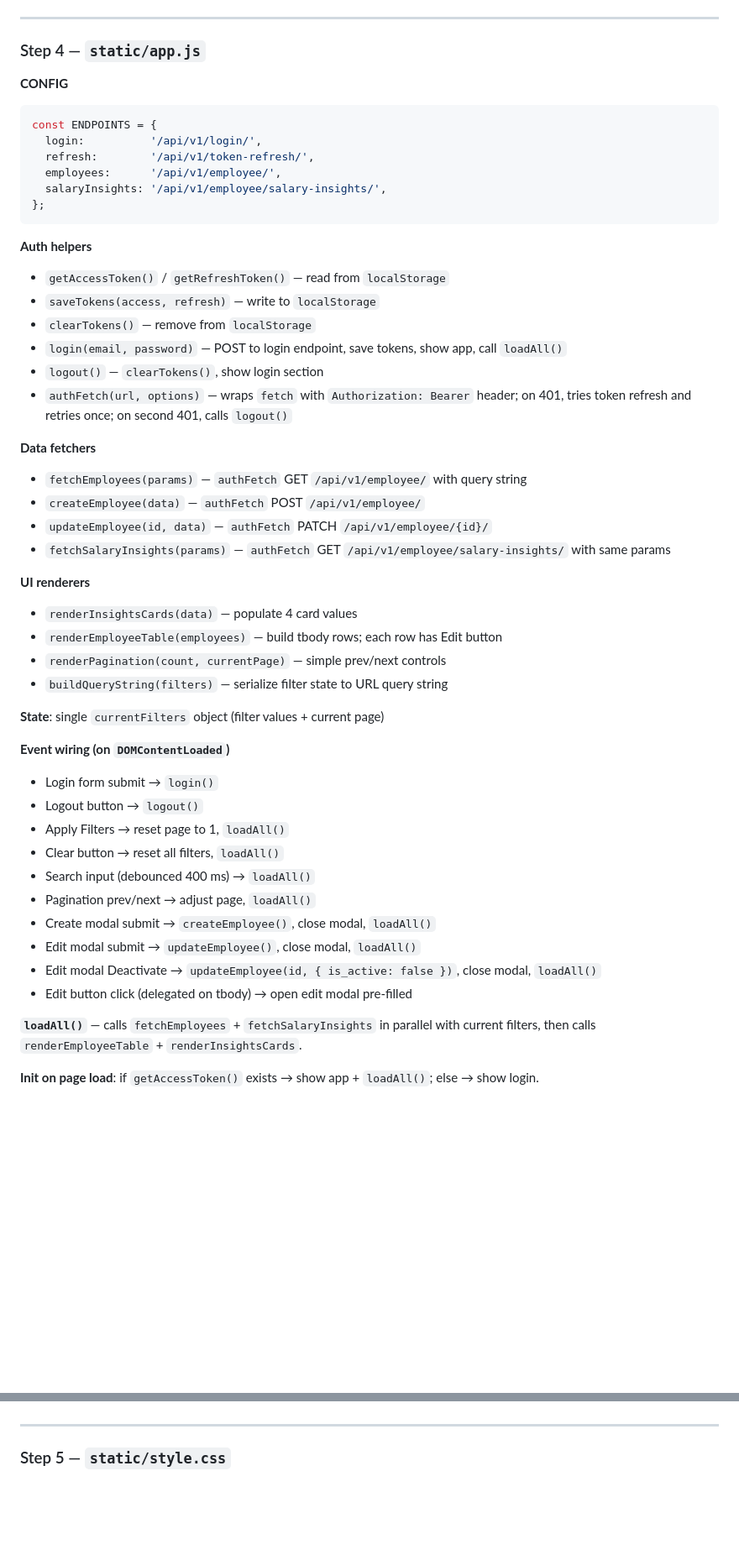
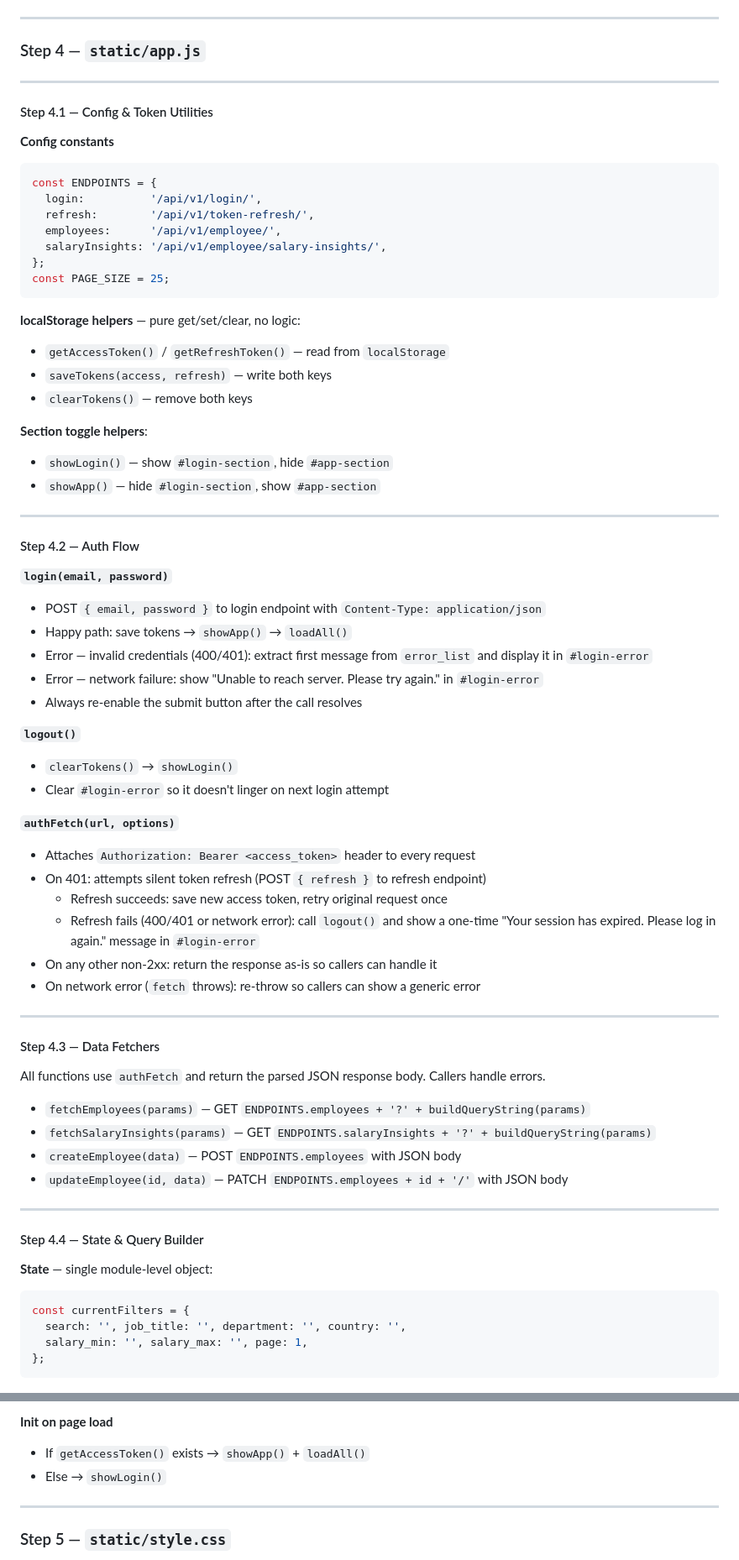
Before and after one commit to RaviBhalani/incubyte-salary-management-backend-service, a Markdown page: docs/frontend-plan.md, 2 parts joined by grey strips. Shown at 84% size. Drawn GitHub-style; blank space fills up the shorter version.

Commit message:
feature/frontend-auth
[*] Update frontend plan to break down step 4 into multiple steps due to its size.

````diff
--- a/docs/frontend-plan.md
+++ b/docs/frontend-plan.md
@@ -146,7 +146,11 @@ Single HTML file. Two top-level sections toggled by JS:
 
 ### Step 4 — `static/app.js`
 
-**CONFIG**
+---
+
+#### Step 4.1 — Config & Token Utilities
+
+**Config constants**
 ```js
 const ENDPOINTS = {
   login:          '/api/v1/login/',
@@ -154,42 +158,61 @@ const ENDPOINTS = {
   employees:      '/api/v1/employee/',
   salaryInsights: '/api/v1/employee/salary-insights/',
 };
+const PAGE_SIZE = 25;
 ```
 
-**Auth helpers**
+**localStorage helpers** — pure get/set/clear, no logic:
 - `getAccessToken()` / `getRefreshToken()` — read from `localStorage`
-- `saveTokens(access, refresh)` — write to `localStorage`
-- `clearTokens()` — remove from `localStorage`
-- `login(email, password)` — POST to login endpoint, save tokens, show app, call `loadAll()`
-- `logout()` — `clearTokens()`, show login section
-- `authFetch(url, options)` — wraps `fetch` with `Authorization: Bearer` header; on 401, tries token refresh and retries once; on second 401, calls `logout()`
+- `saveTokens(access, refresh)` — write both keys
+- `clearTokens()` — remove both keys
 
-**Data fetchers**
-- `fetchEmployees(params)` — `authFetch` GET `/api/v1/employee/` with query string
-- `createEmployee(data)` — `authFetch` POST `/api/v1/employee/`
-- `updateEmployee(id, data)` — `authFetch` PATCH `/api/v1/employee/{id}/`
-- `fetchSalaryInsights(params)` — `authFetch` GET `/api/v1/employee/salary-insights/` with same params
+**Section toggle helpers**:
+- `showLogin()` — show `#login-section`, hide `#app-section`
+- `showApp()` — hide `#login-section`, show `#app-section`
 
-**UI renderers**
-- `renderInsightsCards(data)` — populate 4 card values
-- `renderEmployeeTable(employees)` — build tbody rows; each row has Edit button
-- `renderPagination(count, currentPage)` — simple prev/next controls
-- `buildQueryString(filters)` — serialize filter state to URL query string
+---
 
-**State**: single `currentFilters` object (filter values + current page)
+#### Step 4.2 — Auth Flow
 
-**Event wiring (on `DOMContentLoaded`)**
-- Login form submit → `login()`
-- Logout button → `logout()`
-- Apply Filters → reset page to 1, `loadAll()`
-- Clear button → reset all filters, `loadAll()`
-- Search input (debounced 400 ms) → `loadAll()`
-- Pagination prev/next → adjust page, `loadAll()`
-- Create modal submit → `createEmployee()`, close modal, `loadAll()`
-- Edit modal submit → `updateEmployee()`, close modal, `loadAll()`
-- Edit modal Deactivate → `updateEmployee(id, { is_active: false })`, close modal, `loadAll()`
-- Edit button click (delegated on tbody) → open edit modal pre-filled
+**`login(email, password)`**
+- POST `{ email, password }` to login endpoint with `Content-Type: application/json`
+- Happy path: save tokens → `showApp()` → `loadAll()`
+- Error — invalid credentials (400/401): extract first message from `error_list` and display it in `#login-error`
+- Error — network failure: show "Unable to reach server. Please try again." in `#login-error`
+- Always re-enable the submit button after the call resolves
 
-**`loadAll()`** — calls `fetchEmployees` + `fetchSalaryInsights` in parallel with current filters, then calls `renderEmployeeTable` + `renderInsightsCards`.
+**`logout()`**
+- `clearTokens()` → `showLogin()`
+- Clear `#login-error` so it doesn't linger on next login attempt
 
-**Init on page load**: if `getAccessToken()` exists → show app + `loadAll()`; else → show login.
+**`authFetch(url, options)`**
+- Attaches `Authorization: Bearer <access_token>` header to every request
+- On 401: attempts silent token refresh (POST `{ refresh }` to refresh endpoint)
+  - Refresh succeeds: save new access token, retry original request once
+  - Refresh fails (400/401 or network error): call `logout()` and show a one-time "Your session has expired. Please log in again." message in `#login-error`
+- On any other non-2xx: return the response as-is so callers can handle it
+- On network error (`fetch` throws): re-throw so callers can show a generic error
+
+---
+
+#### Step 4.3 — Data Fetchers
+
+All functions use `authFetch` and return the parsed JSON response body. Callers handle errors.
+
+- `fetchEmployees(params)` — GET `ENDPOINTS.employees + '?' + buildQueryString(params)`
+- `fetchSalaryInsights(params)` — GET `ENDPOINTS.salaryInsights + '?' + buildQueryString(params)`
+- `createEmployee(data)` — POST `ENDPOINTS.employees` with JSON body
+- `updateEmployee(id, data)` — PATCH `ENDPOINTS.employees + id + '/'` with JSON body
+
+---
+
+#### Step 4.4 — State & Query Builder
+
+**State** — single module-level object:
+```js
+const currentFilters = {
+  search: '', job_title: '', department: '', country: '',
+  salary_min: '', salary_max: '', page: 1,
+};
+```
+
@@ -196,3 +280,6 @@ const ENDPOINTS = {
+**Init on page load**
+- If `getAccessToken()` exists → `showApp()` + `loadAll()`
+- Else → `showLogin()`
 
 ---
 
````
Also changed, not shown: other parts of docs/frontend-plan.md (+61 -0 lines).
